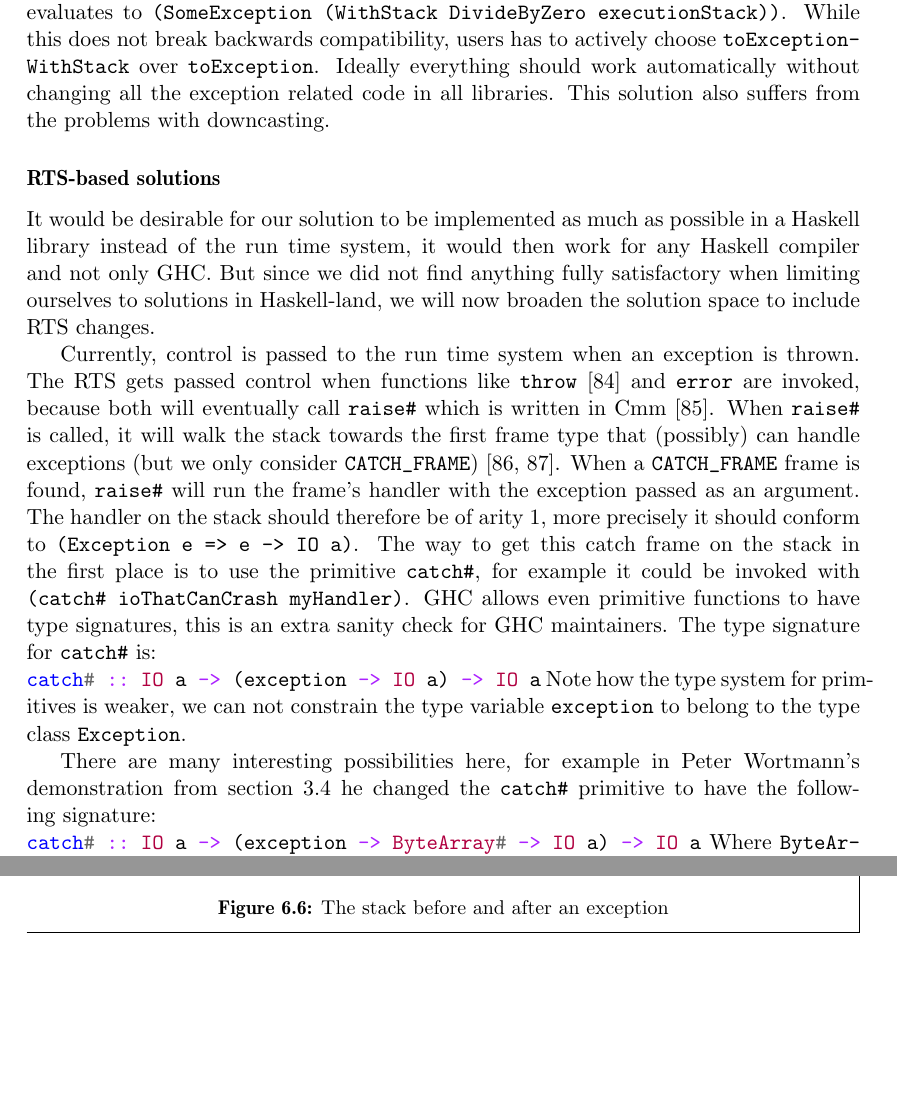
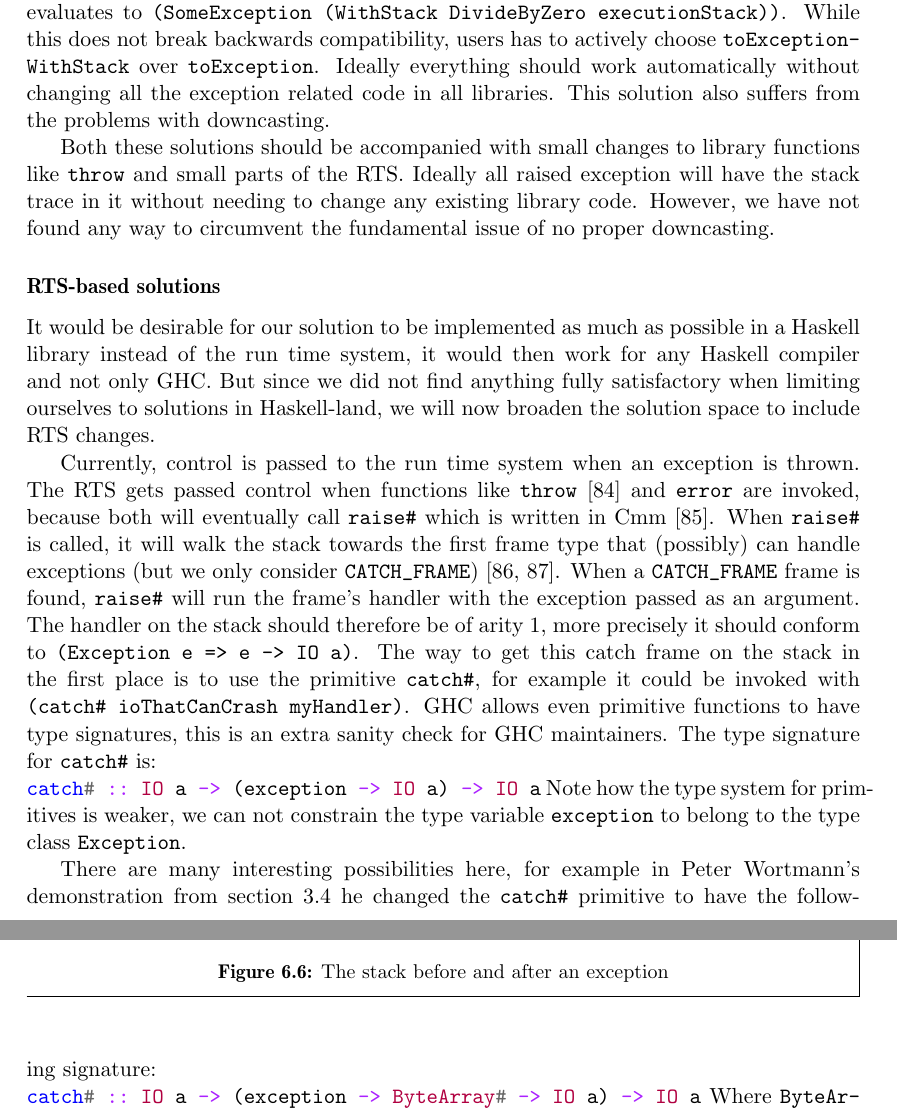
Before and after one commit to Tarrasch/exjobb, a LaTeX thesis (report/main.tex, which reads report/include/haskell-interface.tex): two parts of pages 55 and 56 of 68, joined at a grey line, cut so that both start at the same text, the shorter picture padded with empty space. Compiled offline with pdfLaTeX.

Commit message:
Fix TODO

```diff
--- a/report/include/haskell-interface.tex
+++ b/report/include/haskell-interface.tex
@@ -490,6 +484,12 @@ compatibility, users has to actively choose
 everything should work automatically without changing all the exception
 related code in all libraries. This solution also suffers from the
 problems with downcasting.
+
+Both these solutions should be accompanied with small changes to library
+functions like \texttt{throw} and small parts of the RTS. Ideally all
+raised exception will have the stack trace in it without needing to
+change any existing library code. However, we have not found any way to
+circumvent the fundamental issue of no proper downcasting.
 
 \subsubsection{RTS-based solutions}
 
```
Also changed, not shown: report/include/haskell-interface.tex (6 more changed lines).
